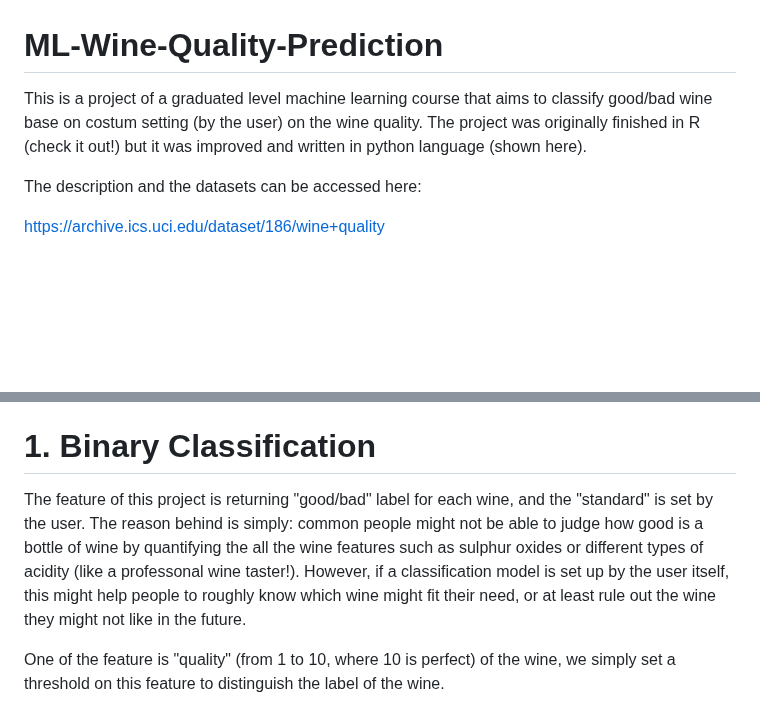
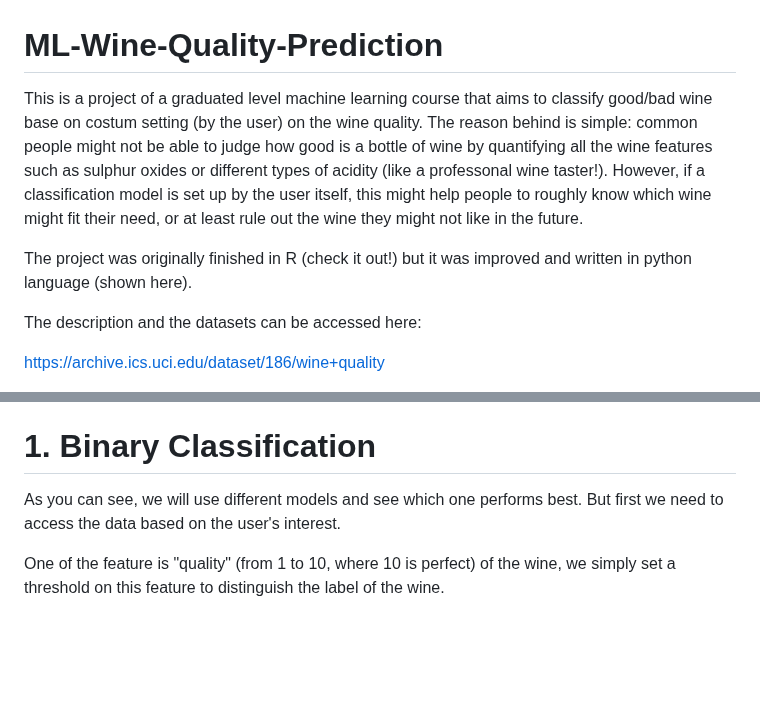
Before and after one commit to David-Tam/ML-Wine-Quality-Prediction, a Markdown page: README.md, 2 parts joined by grey strips. Drawn GitHub-style; blank space fills up the shorter version.

```diff
--- a/README.md
+++ b/README.md
@@ -1,5 +1,7 @@
 # ML-Wine-Quality-Prediction
-This is a project of a graduated level machine learning course that aims to classify good/bad wine base on costum setting (by the user) on the wine quality. The project was originally finished in R (check it out!) but it was improved and written in python language (shown here).
+This is a project of a graduated level machine learning course that aims to classify good/bad wine base on costum setting (by the user) on the wine quality. The reason behind is simple: common people might not be able to judge how good is a bottle of wine by quantifying all the wine features such as sulphur oxides or different types of acidity (like a professonal wine taster!). However, if a classification model is set up by the user itself, this might help people to roughly know which wine might fit their need, or at least rule out the wine they might not like in the future.
+
+The project was originally finished in R (check it out!) but it was improved and written in python language (shown here).
 
 The description and the datasets can be accessed here:
 
@@ -25,7 +27,7 @@ In general, the structure follows:
 
 # 1. Binary Classification
 
-The feature of this project is returning "good/bad" label for each wine, and the "standard" is set by the user. The reason behind is simply: common people might not be able to judge how good is a bottle of wine by quantifying the all the wine features such as sulphur oxides or different types of acidity (like a professonal wine taster!). However, if a classification model is set up by the user itself, this might help people to roughly know which wine might fit their need, or at least rule out the wine they might not like in the future.
+As you can see, we will use different models and see which one performs best. But first we need to access the data based on the user's interest.
 
 One of the feature is "quality" (from 1 to 10, where 10 is perfect) of the wine, we simply set a threshold on this feature to distinguish the label of the wine.
 
```
